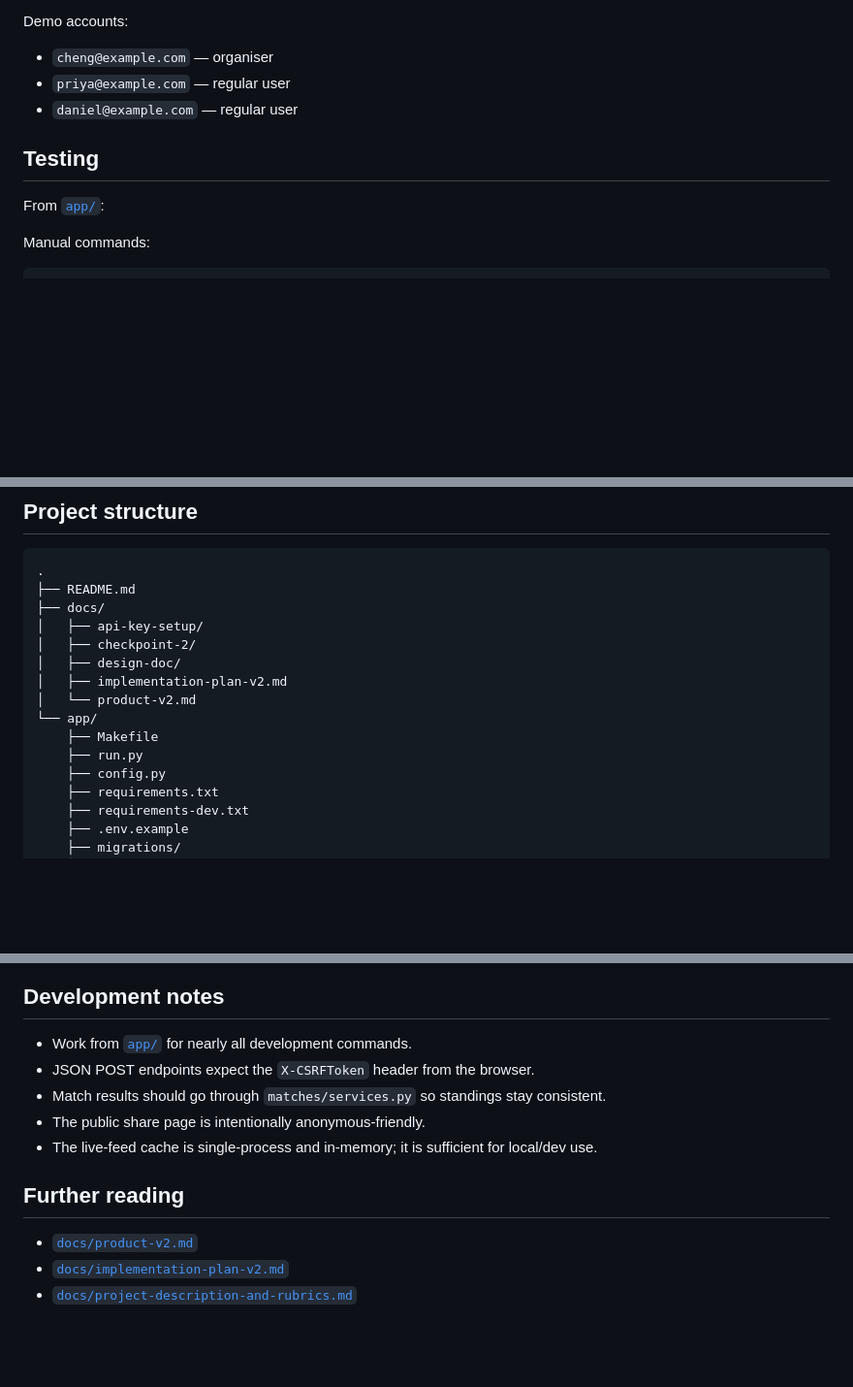
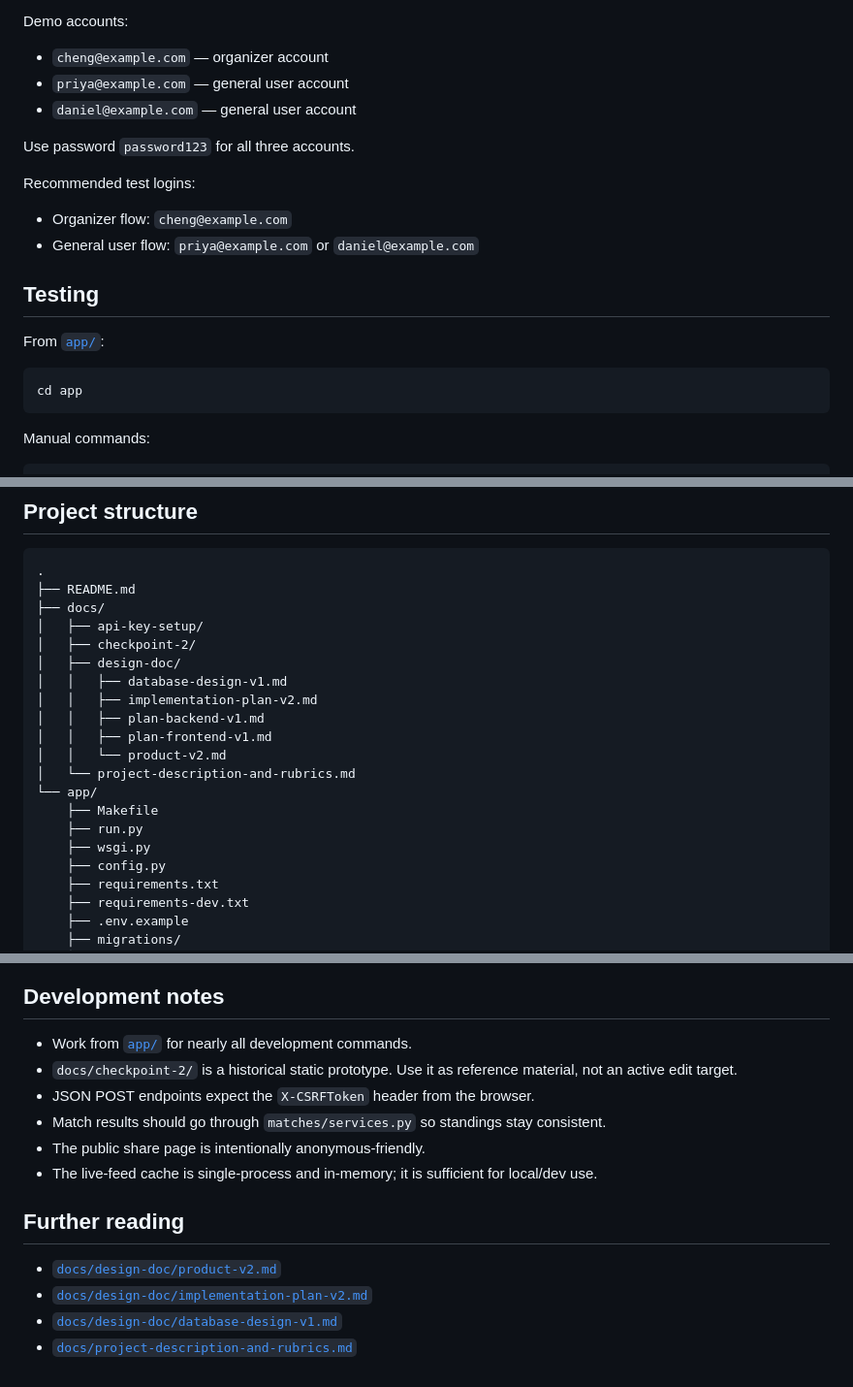
Before and after one commit to kyleczhang/cits5505-tournament-management-system, a Markdown page: README.md, 3 parts joined by grey strips. Shown at 97% size. Drawn GitHub-style; blank space fills up the shorter version.

Commit message:
Update README.md with configuration details and clarify demo accounts

````diff
--- a/README.md
+++ b/README.md
@@ -125,13 +127,24 @@ The seed command creates:
 
 Demo accounts:
 
-- `cheng@example.com` — organiser
-- `priya@example.com` — regular user
-- `daniel@example.com` — regular user
+- `cheng@example.com` — organizer account
+- `priya@example.com` — general user account
+- `daniel@example.com` — general user account
+
+Use password `password123` for all three accounts.
+
+Recommended test logins:
+
+- Organizer flow: `cheng@example.com`
+- General user flow: `priya@example.com` or `daniel@example.com`
 
 ## Testing
 
 From [`app/`](app/):
+
+```bash
+cd app
+```
 
 Manual commands:
 
@@ -211,11 +223,16 @@ Notes:
 │   ├── api-key-setup/
 │   ├── checkpoint-2/
 │   ├── design-doc/
-│   ├── implementation-plan-v2.md
-│   └── product-v2.md
+│   │   ├── database-design-v1.md
+│   │   ├── implementation-plan-v2.md
+│   │   ├── plan-backend-v1.md
+│   │   ├── plan-frontend-v1.md
+│   │   └── product-v2.md
+│   └── project-description-and-rubrics.md
 └── app/
     ├── Makefile
     ├── run.py
+    ├── wsgi.py
     ├── config.py
     ├── requirements.txt
     ├── requirements-dev.txt
@@ -244,6 +261,7 @@ Notes:
 ## Development notes
 
 - Work from [`app/`](app/) for nearly all development commands.
+- `docs/checkpoint-2/` is a historical static prototype. Use it as reference material, not an active edit target.
 - JSON POST endpoints expect the `X-CSRFToken` header from the browser.
 - Match results should go through `matches/services.py` so standings stay consistent.
 - The public share page is intentionally anonymous-friendly.
@@ -251,6 +269,7 @@ Notes:
 
 ## Further reading
 
-- [`docs/product-v2.md`](docs/product-v2.md)
-- [`docs/implementation-plan-v2.md`](docs/implementation-plan-v2.md)
+- [`docs/design-doc/product-v2.md`](docs/design-doc/product-v2.md)
+- [`docs/design-doc/implementation-plan-v2.md`](docs/design-doc/implementation-plan-v2.md)
+- [`docs/design-doc/database-design-v1.md`](docs/design-doc/database-design-v1.md)
 - [`docs/project-description-and-rubrics.md`](docs/project-description-and-rubrics.md)
````
Also changed, not shown: other parts of README.md (+3 -2 lines).
